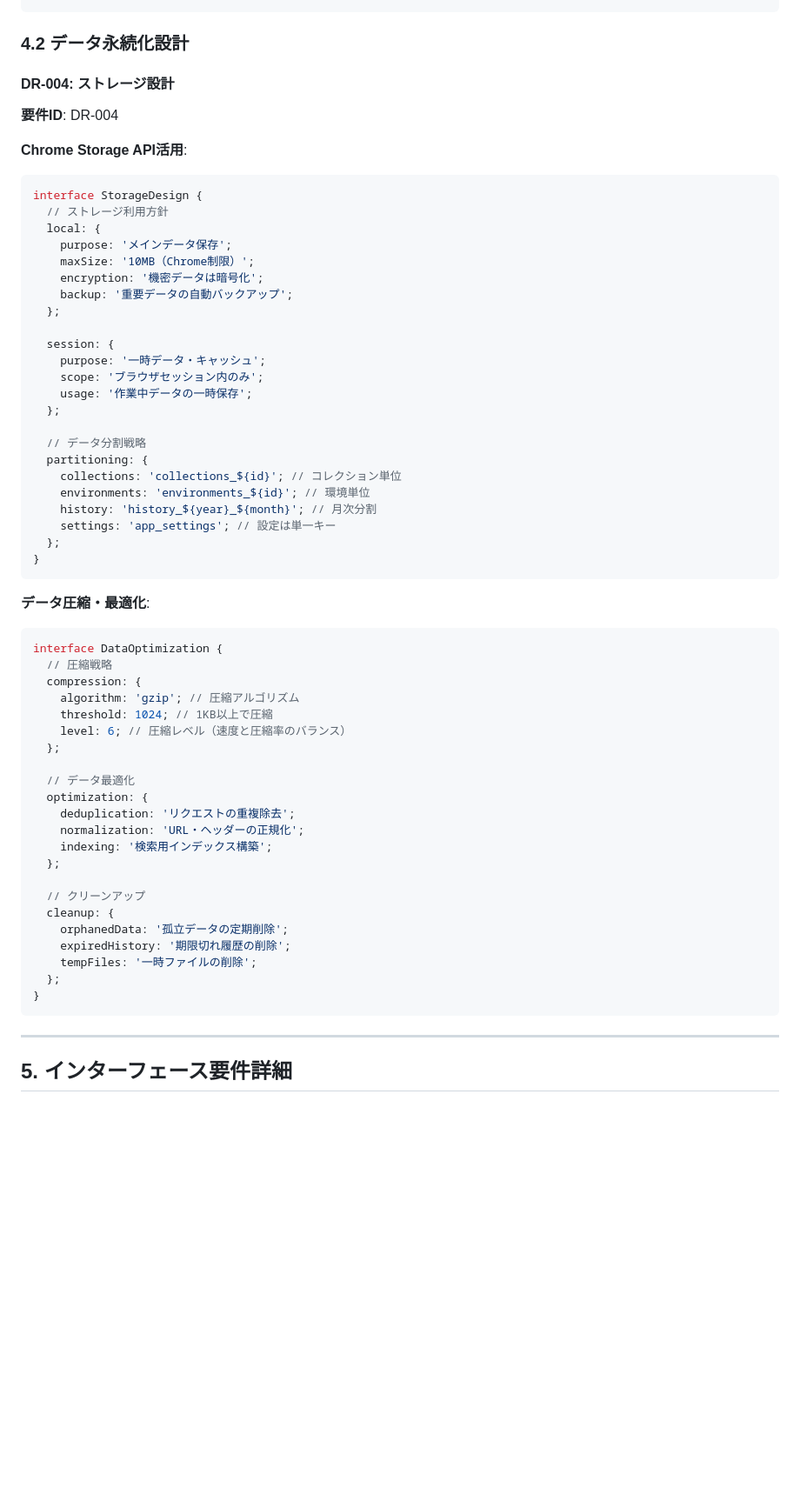
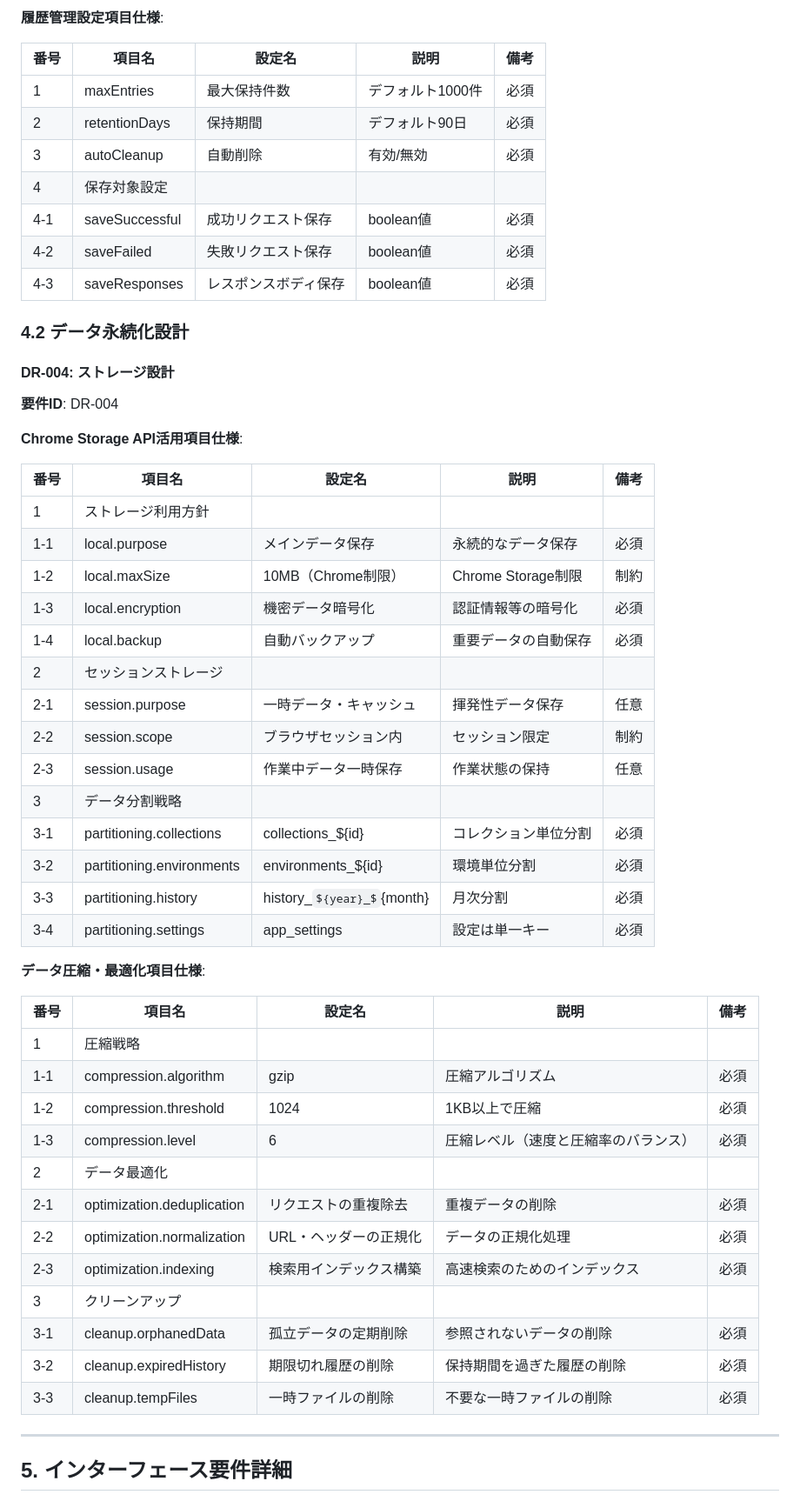
Before and after one commit to tktomaru/PostProApiTester, a Markdown page: docs/03.rd.md, the part around one of its changes. Shown at 87% size. Drawn GitHub-style; some formulas as TeX source; blank space fills up the shorter version.

````diff
--- a/docs/03.rd.md
+++ b/docs/03.rd.md
@@ -662,61 +631,55 @@ interface HistorySettings {
+**履歴管理設定項目仕様**:
+
+| 番号 | 項目名 | 設定名 | 説明 | 備考 |
+|------|--------|--------|------|------|
+| 1 | maxEntries | 最大保持件数 | デフォルト1000件 | 必須 |
+| 2 | retentionDays | 保持期間 | デフォルト90日 | 必須 |
+| 3 | autoCleanup | 自動削除 | 有効/無効 | 必須 |
+| 4 | 保存対象設定 | | | |
+| 4-1 | saveSuccessful | 成功リクエスト保存 | boolean値 | 必須 |
+| 4-2 | saveFailed | 失敗リクエスト保存 | boolean値 | 必須 |
+| 4-3 | saveResponses | レスポンスボディ保存 | boolean値 | 必須 |
 
 ### 4.2 データ永続化設計
 
 #### DR-004: ストレージ設計
 **要件ID**: DR-004
 
-**Chrome Storage API活用**:
-```typescript
-interface StorageDesign {
-  // ストレージ利用方針
-  local: {
-    purpose: 'メインデータ保存';
-    maxSize: '10MB（Chrome制限）';
-    encryption: '機密データは暗号化';
-    backup: '重要データの自動バックアップ';
-  };
-
-  session: {
-    purpose: '一時データ・キャッシュ';
-    scope: 'ブラウザセッション内のみ';
-    usage: '作業中データの一時保存';
-  };
-
-  // データ分割戦略
-  partitioning: {
-    collections: 'collections_${id}'; // コレクション単位
-    environments: 'environments_${id}'; // 環境単位
-    history: 'history_${year}_${month}'; // 月次分割
-    settings: 'app_settings'; // 設定は単一キー
-  };
-}
-```
-
-**データ圧縮・最適化**:
-```typescript
-interface DataOptimization {
-  // 圧縮戦略
-  compression: {
-    algorithm: 'gzip'; // 圧縮アルゴリズム
-    threshold: 1024; // 1KB以上で圧縮
-    level: 6; // 圧縮レベル（速度と圧縮率のバランス）
-  };
-
-  // データ最適化
-  optimization: {
-    deduplication: 'リクエストの重複除去';
-    normalization: 'URL・ヘッダーの正規化';
-    indexing: '検索用インデックス構築';
-  };
-
-  // クリーンアップ
-  cleanup: {
-    orphanedData: '孤立データの定期削除';
-    expiredHistory: '期限切れ履歴の削除';
-    tempFiles: '一時ファイルの削除';
-  };
-}
-```
+**Chrome Storage API活用項目仕様**:
+
+| 番号 | 項目名 | 設定名 | 説明 | 備考 |
+|------|--------|--------|------|------|
+| 1 | ストレージ利用方針 | | | |
+| 1-1 | local.purpose | メインデータ保存 | 永続的なデータ保存 | 必須 |
+| 1-2 | local.maxSize | 10MB（Chrome制限） | Chrome Storage制限 | 制約 |
+| 1-3 | local.encryption | 機密データ暗号化 | 認証情報等の暗号化 | 必須 |
+| 1-4 | local.backup | 自動バックアップ | 重要データの自動保存 | 必須 |
+| 2 | セッションストレージ | | | |
+| 2-1 | session.purpose | 一時データ・キャッシュ | 揮発性データ保存 | 任意 |
+| 2-2 | session.scope | ブラウザセッション内 | セッション限定 | 制約 |
+| 2-3 | session.usage | 作業中データ一時保存 | 作業状態の保持 | 任意 |
+| 3 | データ分割戦略 | | | |
+| 3-1 | partitioning.collections | collections_${id} | コレクション単位分割 | 必須 |
+| 3-2 | partitioning.environments | environments_${id} | 環境単位分割 | 必須 |
+| 3-3 | partitioning.history | history_${year}_${month} | 月次分割 | 必須 |
+| 3-4 | partitioning.settings | app_settings | 設定は単一キー | 必須 |
+
+**データ圧縮・最適化項目仕様**:
+
+| 番号 | 項目名 | 設定名 | 説明 | 備考 |
+|------|--------|--------|------|------|
+| 1 | 圧縮戦略 | | | |
+| 1-1 | compression.algorithm | gzip | 圧縮アルゴリズム | 必須 |
+| 1-2 | compression.threshold | 1024 | 1KB以上で圧縮 | 必須 |
+| 1-3 | compression.level | 6 | 圧縮レベル（速度と圧縮率のバランス） | 必須 |
+| 2 | データ最適化 | | | |
+| 2-1 | optimization.deduplication | リクエストの重複除去 | 重複データの削除 | 必須 |
+| 2-2 | optimization.normalization | URL・ヘッダーの正規化 | データの正規化処理 | 必須 |
+| 2-3 | optimization.indexing | 検索用インデックス構築 | 高速検索のためのインデックス | 必須 |
+| 3 | クリーンアップ | | | |
+| 3-1 | cleanup.orphanedData | 孤立データの定期削除 | 参照されないデータの削除 | 必須 |
+| 3-2 | cleanup.expiredHistory | 期限切れ履歴の削除 | 保持期間を過ぎた履歴の削除 | 必須 |
+| 3-3 | cleanup.tempFiles | 一時ファイルの削除 | 不要な一時ファイルの削除 | 必須 |
 
 ---
 
````
Also changed, not shown: other parts of docs/03.rd.md (+96 -127 lines), docs/01.sp.md (+25 -25 lines), docs/04.ui.md (+36 -37 lines).
